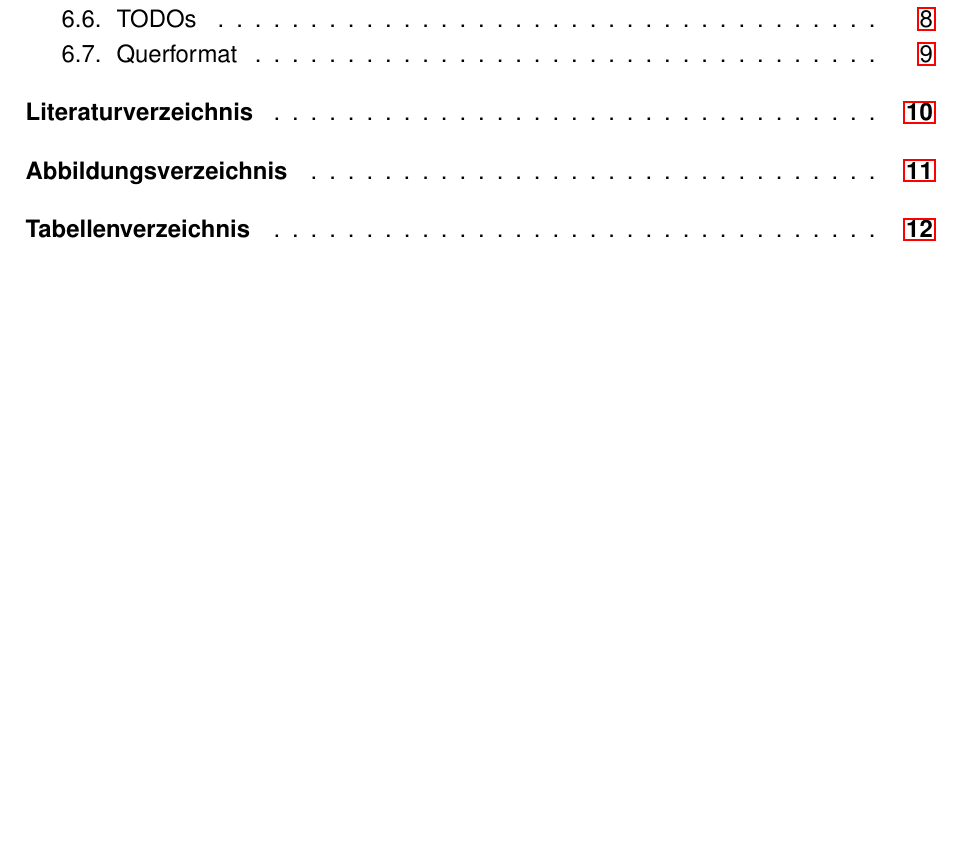
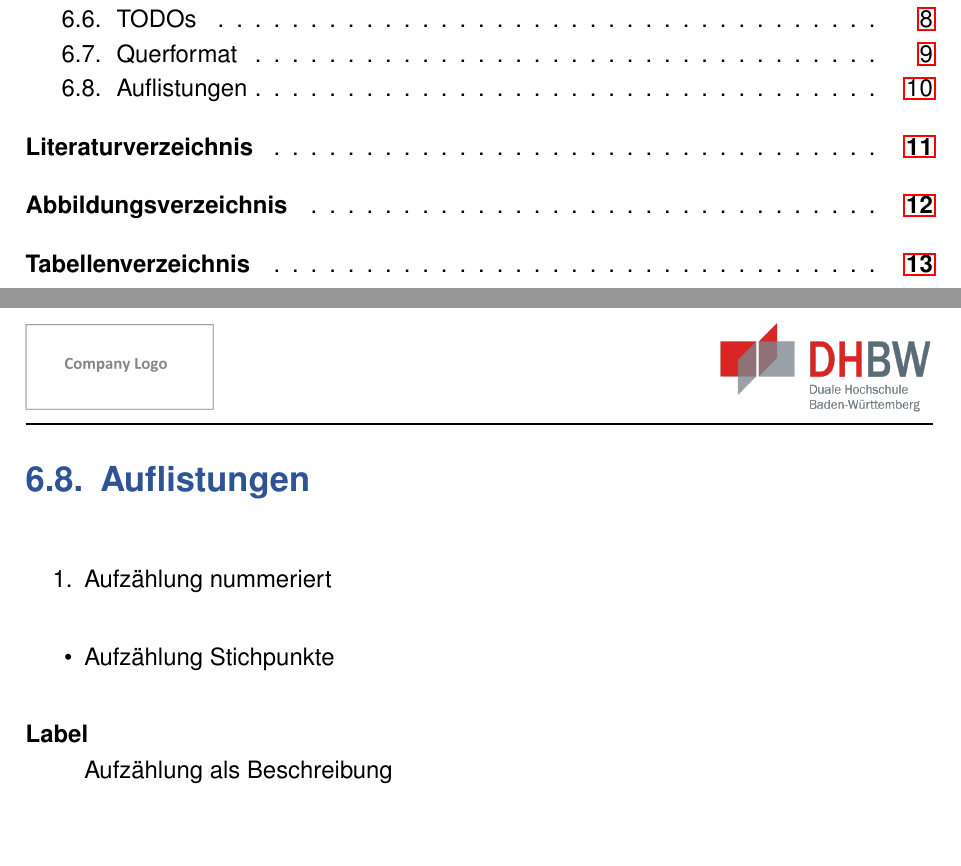
Before and after one commit to knopfm/dhbw-stuttgart-template, a LaTeX thesis (main.tex, which reads config/header.tex, content/chapters.tex): part of page 7 of 24 before the commit and two parts of pages 7 and 18 of 25 after it, the two joined at a grey line, cut so that both start at the same text, the shorter picture padded with empty space. Compiled offline with pdfLaTeX.

Commit message:
Aufzählungsstil hinzugefügt

```diff
--- a/config/header.tex
+++ b/config/header.tex
@@ -84,6 +84,7 @@
 \usepackage{fancyvrb}               % [für Quelltext]
 \usepackage{xurl}                   % URL Umbruch
 \usepackage{pdflscape}              % Querformat
+\usepackage{enumitem}               % Aufzählungsstile
 
 %% Bibliographie
 \usepackage[
--- a/content/chapters.tex
+++ b/content/chapters.tex
@@ -70,3 +70,14 @@ Text Text\todo{TODO als Randnotiz} Text
 	\end{table}
 	Text unter Tabelle \ref{tab:breitetabelle}.
 \end{landscape}
+
+\section{Auflistungen}
+\begin{enumerate}
+	\item Aufzählung nummeriert
+\end{enumerate}
+\begin{itemize}
+	\item Aufzählung Stichpunkte
+\end{itemize}
+\begin{description}[style=nextline]
+	\item[Label] Aufzählung als Beschreibung
+\end{description}
```
